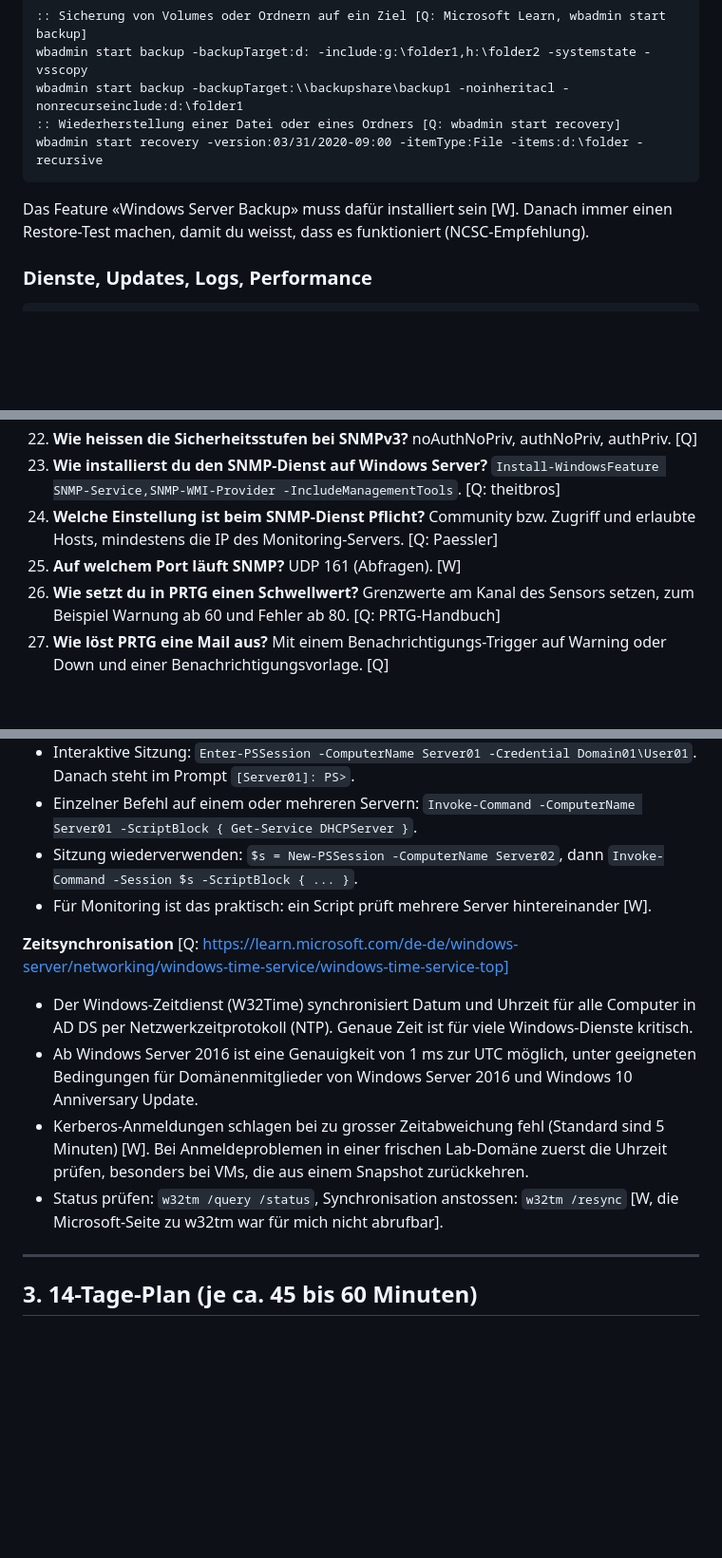
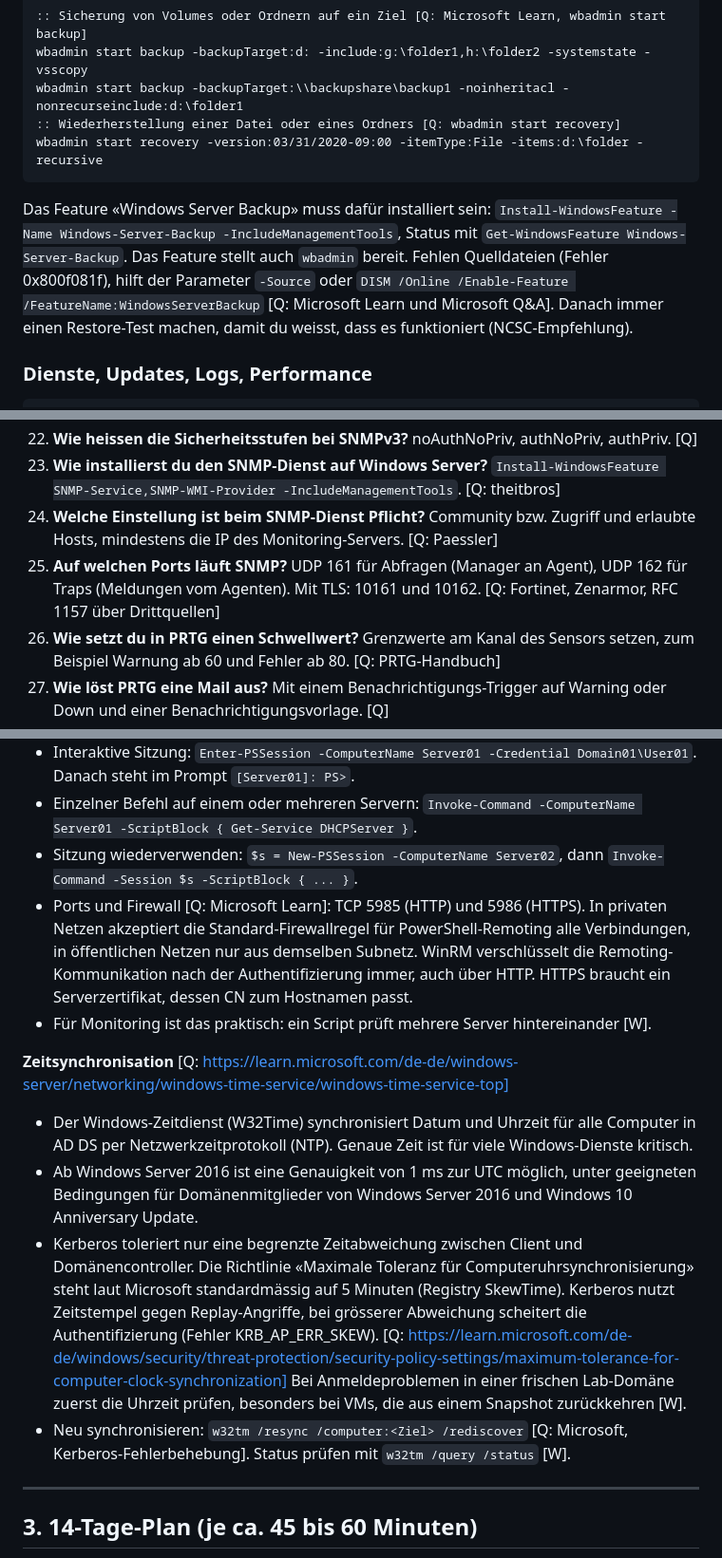
Before and after one commit to MCtaxidriver/Claude, a Markdown page: docs/UEK-188-Lernhilfen.md, 3 parts joined by grey strips. Shown at 95% size. GitHub-like rendering; blank space fills up the shorter version.

Commit message:
ÜK 188: Kerberos-Zeit, WinRM-Ports, Backup-Feature und SNMP-Ports mit Quellen belegt
Co-Authored-By: Claude Sonnet 5.5 <noreply@anthropic.com>
Claude-Session: https://claude.ai/code/session_01Hq4LnXEYJGY9kwYpqtvxho

````diff
--- a/docs/UEK-188-Lernhilfen.md
+++ b/docs/UEK-188-Lernhilfen.md
@@ -117,7 +117,7 @@ wbadmin start backup -backupTarget:\\backupshare\backup1 -noinheritacl -nonrecur
 :: Wiederherstellung einer Datei oder eines Ordners [Q: wbadmin start recovery]
 wbadmin start recovery -version:03/31/2020-09:00 -itemType:File -items:d:\folder -recursive
 ```
-Das Feature «Windows Server Backup» muss dafür installiert sein [W]. Danach immer einen Restore-Test machen, damit du weisst, dass es funktioniert (NCSC-Empfehlung).
+Das Feature «Windows Server Backup» muss dafür installiert sein: `Install-WindowsFeature -Name Windows-Server-Backup -IncludeManagementTools`, Status mit `Get-WindowsFeature Windows-Server-Backup`. Das Feature stellt auch `wbadmin` bereit. Fehlen Quelldateien (Fehler 0x800f081f), hilft der Parameter `-Source` oder `DISM /Online /Enable-Feature /FeatureName:WindowsServerBackup` [Q: Microsoft Learn und Microsoft Q&A]. Danach immer einen Restore-Test machen, damit du weisst, dass es funktioniert (NCSC-Empfehlung).
 
 ### Dienste, Updates, Logs, Performance
 ```powershell
@@ -178,7 +178,7 @@ Reihenfolge nach den 6 Handlungszielen des Moduls. Decke die Antwort ab und spri
 22. **Wie heissen die Sicherheitsstufen bei SNMPv3?** noAuthNoPriv, authNoPriv, authPriv. [Q]
 23. **Wie installierst du den SNMP-Dienst auf Windows Server?** `Install-WindowsFeature SNMP-Service,SNMP-WMI-Provider -IncludeManagementTools`. [Q: theitbros]
 24. **Welche Einstellung ist beim SNMP-Dienst Pflicht?** Community bzw. Zugriff und erlaubte Hosts, mindestens die IP des Monitoring-Servers. [Q: Paessler]
-25. **Auf welchem Port läuft SNMP?** UDP 161 (Abfragen). [W]
+25. **Auf welchen Ports läuft SNMP?** UDP 161 für Abfragen (Manager an Agent), UDP 162 für Traps (Meldungen vom Agenten). Mit TLS: 10161 und 10162. [Q: Fortinet, Zenarmor, RFC 1157 über Drittquellen]
 26. **Wie setzt du in PRTG einen Schwellwert?** Grenzwerte am Kanal des Sensors setzen, zum Beispiel Warnung ab 60 und Fehler ab 80. [Q: PRTG-Handbuch]
 27. **Wie löst PRTG eine Mail aus?** Mit einem Benachrichtigungs-Trigger auf Warning oder Down und einer Benachrichtigungsvorlage. [Q]
 28. **Warum Alarme regelmässig testen?** Damit du weisst, dass das Überwachungssystem zuverlässig funktioniert (Leistungsziel f5.4). [Q: Bildungsplan]
@@ -611,13 +611,14 @@ Das passt zum Patch-Prozess (Backup und Rollback-Plan) und lässt dich Fehler ge
 - Interaktive Sitzung: `Enter-PSSession -ComputerName Server01 -Credential Domain01\User01`. Danach steht im Prompt `[Server01]: PS>`.
 - Einzelner Befehl auf einem oder mehreren Servern: `Invoke-Command -ComputerName Server01 -ScriptBlock { Get-Service DHCPServer }`.
 - Sitzung wiederverwenden: `$s = New-PSSession -ComputerName Server02`, dann `Invoke-Command -Session $s -ScriptBlock { ... }`.
+- Ports und Firewall [Q: Microsoft Learn]: TCP 5985 (HTTP) und 5986 (HTTPS). In privaten Netzen akzeptiert die Standard-Firewallregel für PowerShell-Remoting alle Verbindungen, in öffentlichen Netzen nur aus demselben Subnetz. WinRM verschlüsselt die Remoting-Kommunikation nach der Authentifizierung immer, auch über HTTP. HTTPS braucht ein Serverzertifikat, dessen CN zum Hostnamen passt.
 - Für Monitoring ist das praktisch: ein Script prüft mehrere Server hintereinander [W].
 
 **Zeitsynchronisation** [Q: https://learn.microsoft.com/de-de/windows-server/networking/windows-time-service/windows-time-service-top]
 - Der Windows-Zeitdienst (W32Time) synchronisiert Datum und Uhrzeit für alle Computer in AD DS per Netzwerkzeitprotokoll (NTP). Genaue Zeit ist für viele Windows-Dienste kritisch.
 - Ab Windows Server 2016 ist eine Genauigkeit von 1 ms zur UTC möglich, unter geeigneten Bedingungen für Domänenmitglieder von Windows Server 2016 und Windows 10 Anniversary Update.
-- Kerberos-Anmeldungen schlagen bei zu grosser Zeitabweichung fehl (Standard sind 5 Minuten) [W]. Bei Anmeldeproblemen in einer frischen Lab-Domäne zuerst die Uhrzeit prüfen, besonders bei VMs, die aus einem Snapshot zurückkehren.
-- Status prüfen: `w32tm /query /status`, Synchronisation anstossen: `w32tm /resync` [W, die Microsoft-Seite zu w32tm war für mich nicht abrufbar].
+- Kerberos toleriert nur eine begrenzte Zeitabweichung zwischen Client und Domänencontroller. Die Richtlinie «Maximale Toleranz für Computeruhrsynchronisierung» steht laut Microsoft standardmässig auf 5 Minuten (Registry SkewTime). Kerberos nutzt Zeitstempel gegen Replay-Angriffe, bei grösserer Abweichung scheitert die Authentifizierung (Fehler KRB_AP_ERR_SKEW). [Q: https://learn.microsoft.com/de-de/windows/security/threat-protection/security-policy-settings/maximum-tolerance-for-computer-clock-synchronization] Bei Anmeldeproblemen in einer frischen Lab-Domäne zuerst die Uhrzeit prüfen, besonders bei VMs, die aus einem Snapshot zurückkehren [W].
+- Neu synchronisieren: `w32tm /resync /computer:<Ziel> /rediscover` [Q: Microsoft, Kerberos-Fehlerbehebung]. Status prüfen mit `w32tm /query /status` [W].
 
 ---
 
````
Also changed, not shown: other parts of docs/UEK-188-Lernhilfen.md (+1 -1 lines).
